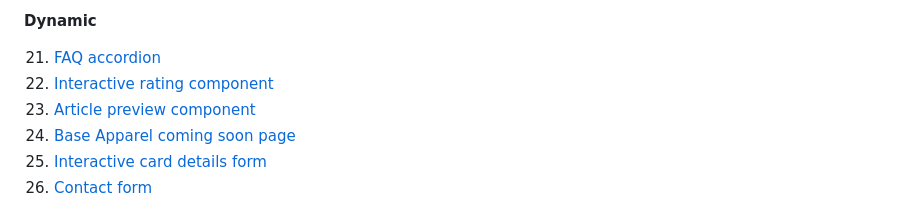
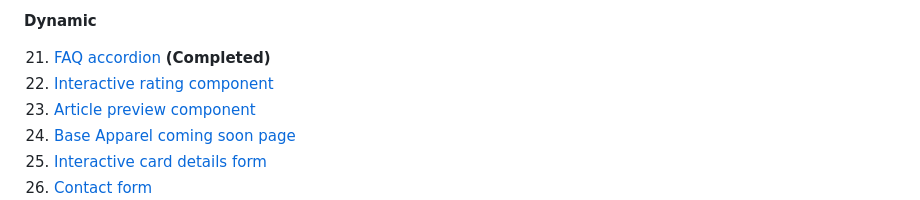
Before and after one commit to goofyangel/frontendmentor, a Markdown page: README.md, the part around the change. GitHub-like rendering.

```diff
--- a/README.md
+++ b/README.md
@@ -31,7 +31,7 @@ A few of the later projects are made with react-vite for ease.
 
  **Dynamic**
 
- 21. [FAQ accordion](https://www.frontendmentor.io/challenges/faq-accordion-wyfFdeBwBz)
+ 21. [FAQ accordion](https://www.frontendmentor.io/challenges/faq-accordion-wyfFdeBwBz) **(Completed)**
  22. [Interactive rating component](https://www.frontendmentor.io/challenges/interactive-rating-component-koxpeBUmI)
  23. [Article preview component](https://www.frontendmentor.io/challenges/article-preview-component-dYBN_pYFT)
  24. [Base Apparel coming soon page](https://www.frontendmentor.io/challenges/base-apparel-coming-soon-page-5d46b47f8db8a7063f9331a0)
```
